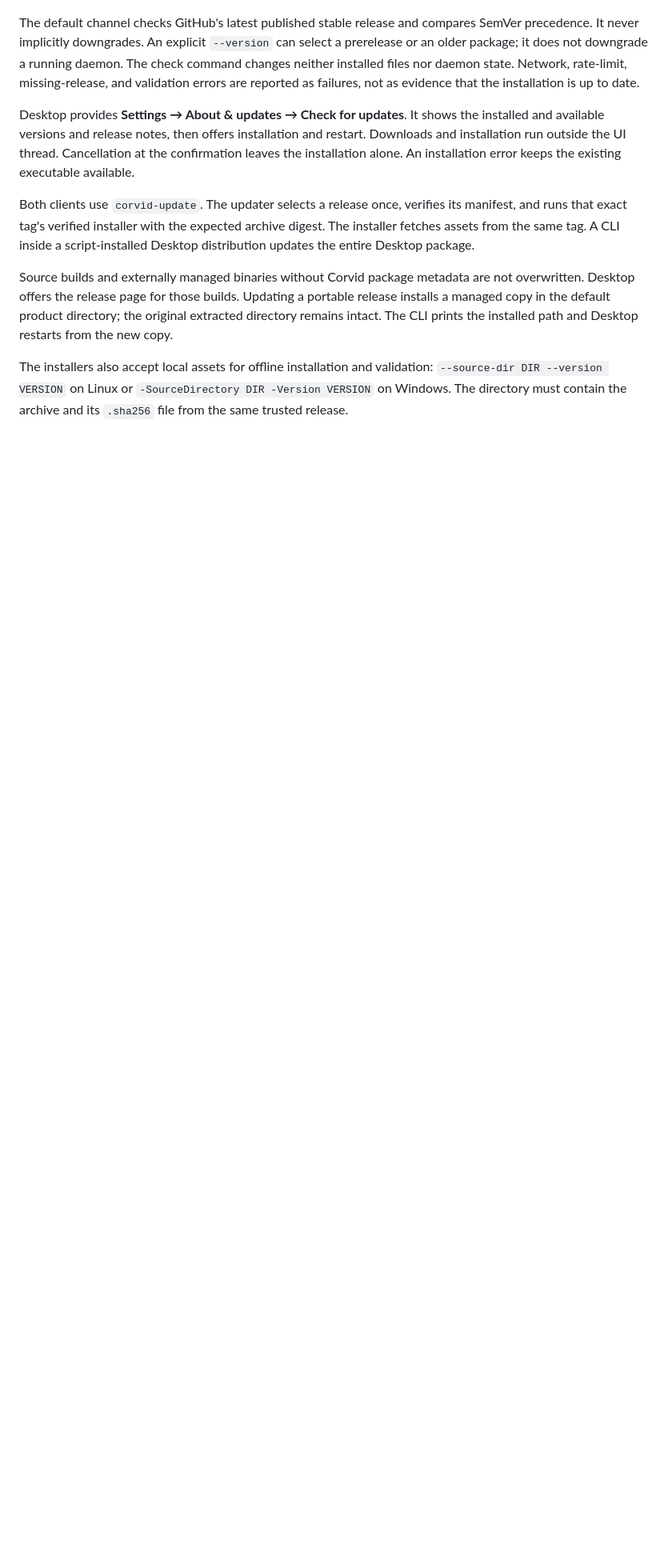
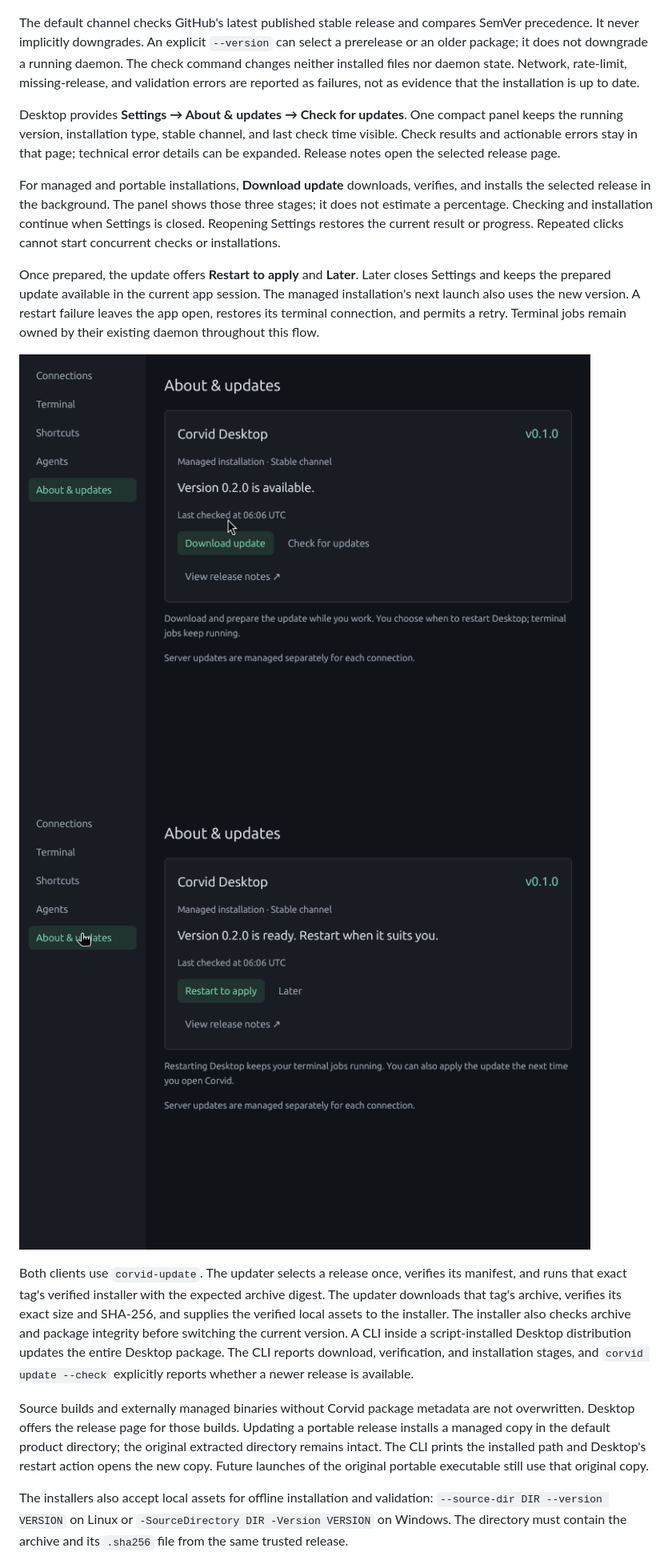
Before and after one commit to DosangGu/corvid, a Markdown page: docs/05_release_distribution.md, the part around one of its changes. Shown at 80% size. Rendered like a GitHub page; pictures changed too: docs/images/release-update-available.png (added), docs/images/release-update-ready.png (added); blank space fills up the shorter version.

Commit message:
feat: streamline updates with persistent progress and deferred restart

```diff
--- a/docs/05_release_distribution.md
+++ b/docs/05_release_distribution.md
@@ -116,23 +116,41 @@ The check command changes neither installed files nor daemon state. Network,
 rate-limit, missing-release, and validation errors are reported as failures,
 not as evidence that the installation is up to date.
 
-Desktop provides **Settings → About & updates → Check for updates**. It shows
-the installed and available versions and release notes, then offers installation
-and restart.
-Downloads and installation run outside the UI thread. Cancellation at the
-confirmation leaves the installation alone. An installation error keeps the
-existing executable available.
+Desktop provides **Settings → About & updates → Check for updates**. One compact
+panel keeps the running version, installation type, stable channel, and last check
+time visible. Check results and actionable errors stay in that page; technical
+error details can be expanded. Release notes open the selected release page.
+
+For managed and portable installations, **Download update** downloads, verifies,
+and installs the selected release in the background. The panel shows those three
+stages; it does not estimate a percentage. Checking and installation continue when
+Settings is closed. Reopening Settings restores the current result or progress.
+Repeated clicks cannot start concurrent checks or installations.
+
+Once prepared, the update offers **Restart to apply** and **Later**. Later closes
+Settings and keeps the prepared update available in the current app session.
+The managed installation's next launch also uses the new version. A restart
+failure leaves the app open, restores its terminal connection, and permits a retry.
+Terminal jobs remain owned by their existing daemon throughout this flow.
+
+![Available update in Settings](images/release-update-available.png)
+![Prepared update with a choice of restart time](images/release-update-ready.png)
 
 Both clients use `corvid-update`. The updater selects a release once, verifies
 its manifest, and runs that exact tag's verified installer with the expected
-archive digest. The installer fetches assets from the same tag. A CLI inside a
-script-installed Desktop distribution updates the entire Desktop package.
+archive digest. The updater downloads that tag's archive, verifies its exact size
+and SHA-256, and supplies the verified local assets to the installer. The installer
+also checks archive and package integrity before switching the current version.
+A CLI inside a script-installed Desktop distribution updates the entire Desktop
+package. The CLI reports download, verification, and installation stages, and
+`corvid update --check` explicitly reports whether a newer release is available.
 
 Source builds and externally managed binaries without Corvid package metadata
 are not overwritten. Desktop offers the release page for those builds. Updating
 a portable release installs a managed copy in the default product directory;
 the original extracted directory remains intact. The CLI prints the installed
-path and Desktop restarts from the new copy.
+path and Desktop's restart action opens the new copy. Future launches of the
+original portable executable still use that original copy.
 
 The installers also accept local assets for offline installation and validation:
 `--source-dir DIR --version VERSION` on Linux or
```
Also changed, not shown: other parts of docs/05_release_distribution.md (+18 -1 lines), 9 other files.
